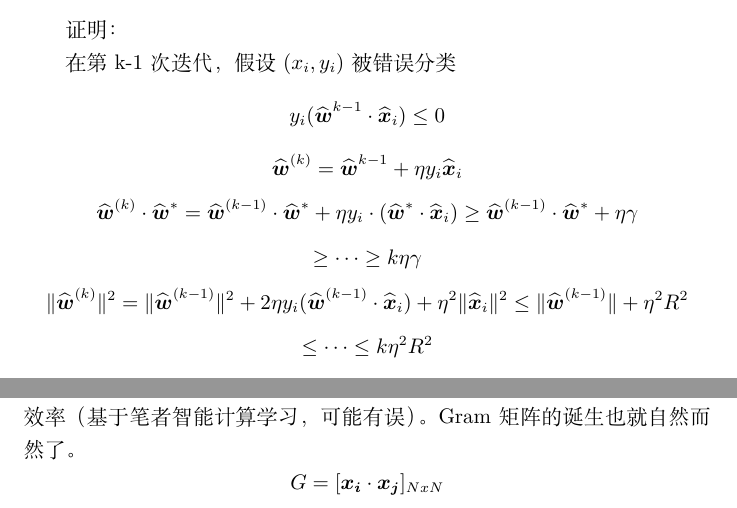
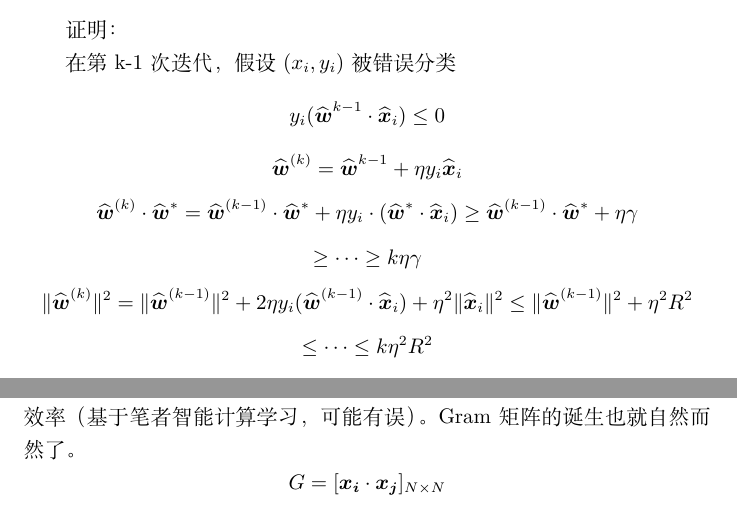
Before and after one commit to QwanxingxuA/summer-learning, a LaTeX document (理论学习推导/感知机.tex): two parts of pages 3 and 4 of 4, joined at a grey line, cut so that both start at the same text. Compiled offline with XeLaTeX.

Commit message:
修改感知机错误

```diff
--- a/理论学习推导/感知机.tex
+++ b/理论学习推导/感知机.tex
@@ -71,7 +71,7 @@ Novikoff定理：设训练数据集$T=\{(x_1,y_1),(x_2,y_2),\cdots,(x_N,y_N)\}$
 w}}^*\cdot \widehat{\boldsymbol{x}}_i)\ge \widehat{\boldsymbol{w}}^{(k-1)}\cdot \widehat{\boldsymbol{w}}^* +\eta \gamma \]
 \[\ge \cdots \ge k\eta\gamma\]
 \[\|\widehat{\boldsymbol{w}}^{(k)}\|^2=\|\widehat{\boldsymbol{w}}^{(k-1)}\|^2+2\eta y_i(\widehat{\boldsymbol{w}}^{(k-1)}\cdot \widehat{\boldsymbol{x}}_i)+\eta ^2\|\widehat{\boldsymbol{x}}_i\|^2
-\le \|\widehat{\boldsymbol{w}}^{(k-1)}\|+\eta^2R^2\]
+\le \|\widehat{\boldsymbol{w}}^{(k-1)}\|^2+\eta^2R^2\]
 \[\le \cdots \le k\eta^2R^2\]
 
 故而，由柯西不等式：
@@ -97,6 +97,6 @@ $n_i$是第$i$个样本被分类错误的次数:
 使用向量解决问题是非常便于计算的方法，所以取系数向量$\boldsymbol{\alpha}$记录每个样本被分错误的次数。当然书中是写的求和形式，笔者主要受最近python影响了，但是思想是一致的。
 
 当然矩阵在计算上也提供了遍历，在某些软硬件架构中也会提高计算效率（基于笔者智能计算学习，可能有误）。Gram矩阵的诞生也就自然而然了。
-\[G=[\boldsymbol{x_i}\cdot\boldsymbol{x_j}]_{NxN}\]
+\[G=[\boldsymbol{x_i}\cdot\boldsymbol{x_j}]_{N\times N}\]
 
 \end{document}
```
Also changed, not shown: 理论学习推导/感知机.pdf, 理论学习推导/感知机.tex (2 more changed lines).
